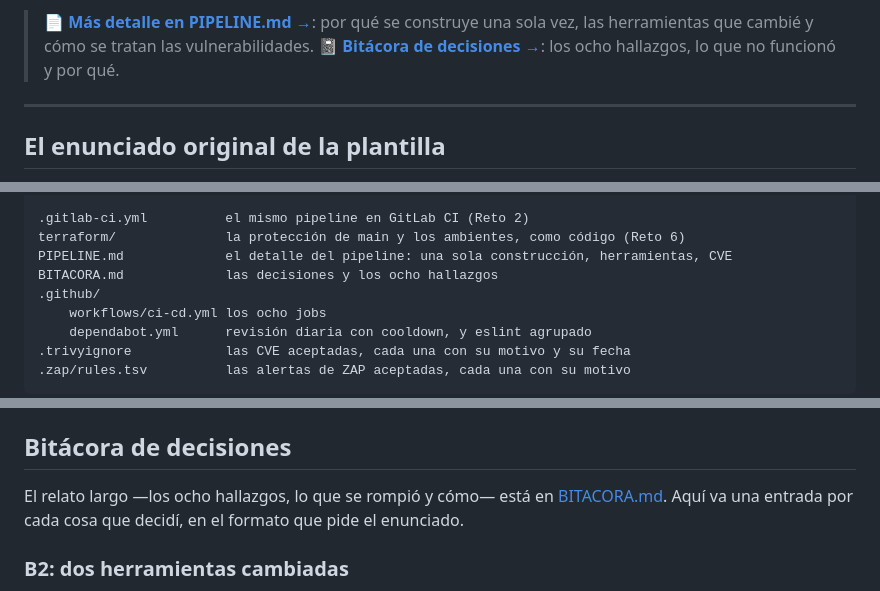
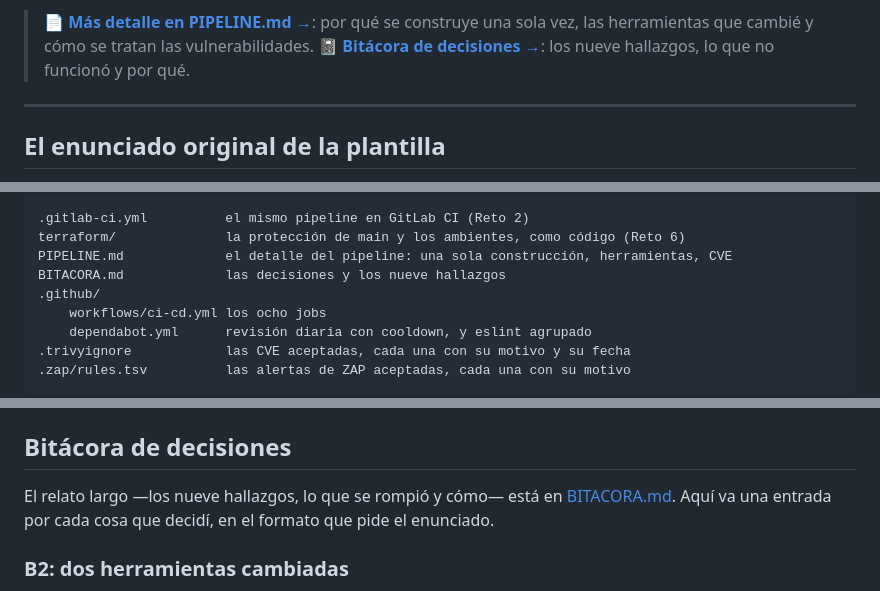
Before and after one commit to Gabrieldla/demo-cicd, a Markdown page: README.md, 3 parts joined by grey strips. GitHub-like rendering.

```diff
--- a/README.md
+++ b/README.md
@@ -44,7 +44,7 @@ flowchart LR
 Hay dos compuertas. La **técnica**: `main` está protegida con diez checks obligatorios, así que un PR en rojo no se puede mezclar. Y la **humana**: `deploy-staging` usa el environment `staging` con *Required reviewers*, y el job espera hasta que apruebo. Eso es Continuous **Delivery**; para convertirlo en Continuous Deployment bastaría quitar esa regla, sin tocar el workflow.
 
 > 📄 **[Más detalle en PIPELINE.md →](./PIPELINE.md)**: por qué se construye una sola vez, las herramientas que cambié y cómo se tratan las vulnerabilidades.
-> 📓 **[Bitácora de decisiones →](./BITACORA.md)**: los ocho hallazgos, lo que no funcionó y por qué.
+> 📓 **[Bitácora de decisiones →](./BITACORA.md)**: los nueve hallazgos, lo que no funcionó y por qué.
 
 ---
 
@@ -94,7 +94,7 @@ compose.yaml            la aplicación en su máquina, con perfil opcional de ob
 .gitlab-ci.yml          el mismo pipeline en GitLab CI (Reto 2)
 terraform/              la protección de main y los ambientes, como código (Reto 6)
 PIPELINE.md             el detalle del pipeline: una sola construcción, herramientas, CVE
-BITACORA.md             las decisiones y los ocho hallazgos
+BITACORA.md             las decisiones y los nueve hallazgos
 .github/
     workflows/ci-cd.yml los ocho jobs
     dependabot.yml      revisión diaria con cooldown, y eslint agrupado
@@ -164,7 +164,7 @@ El Secret `db-credenciales` se crea **en el clúster**, una sola vez. No está e
 
 ## Bitácora de decisiones
 
-El relato largo —los ocho hallazgos, lo que se rompió y cómo— está en [BITACORA.md](./BITACORA.md). Aquí va una entrada por cada cosa que decidí, en el formato que pide el enunciado.
+El relato largo —los nueve hallazgos, lo que se rompió y cómo— está en [BITACORA.md](./BITACORA.md). Aquí va una entrada por cada cosa que decidí, en el formato que pide el enunciado.
 
 ### B2: dos herramientas cambiadas
 
```
Also changed, not shown: BITACORA.md (+16 -0 lines).
